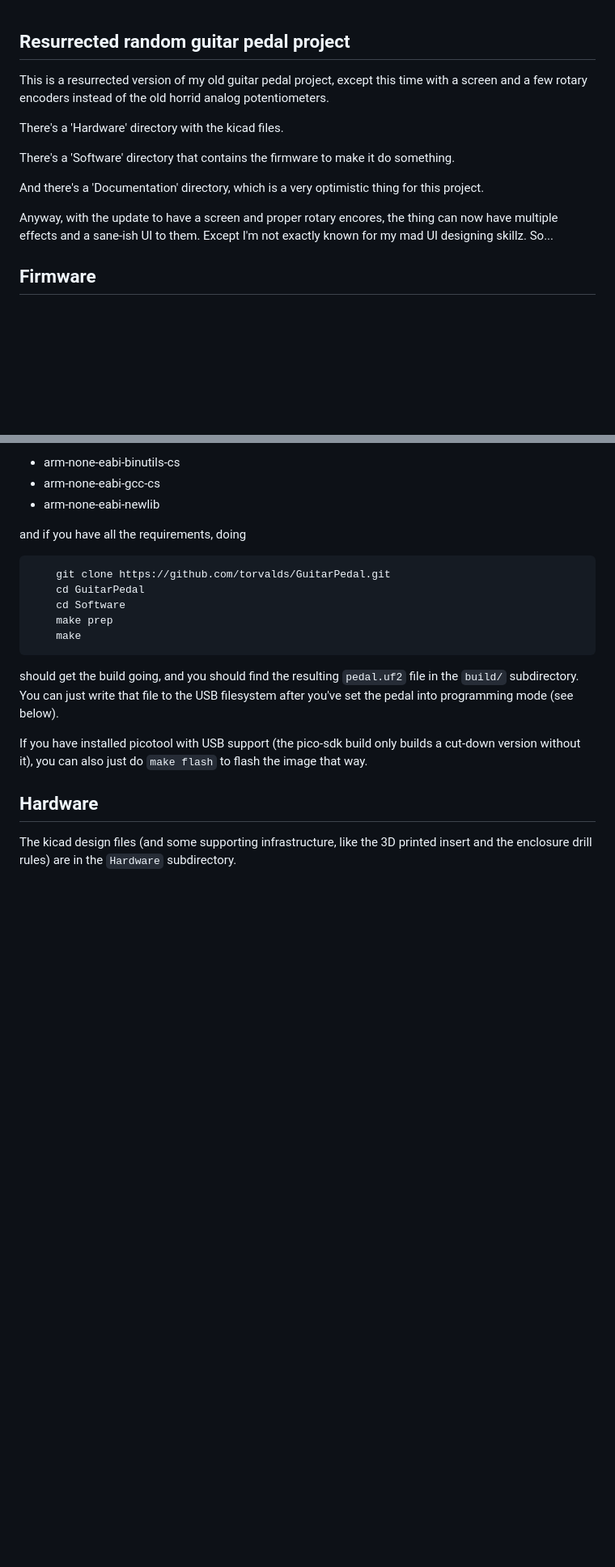
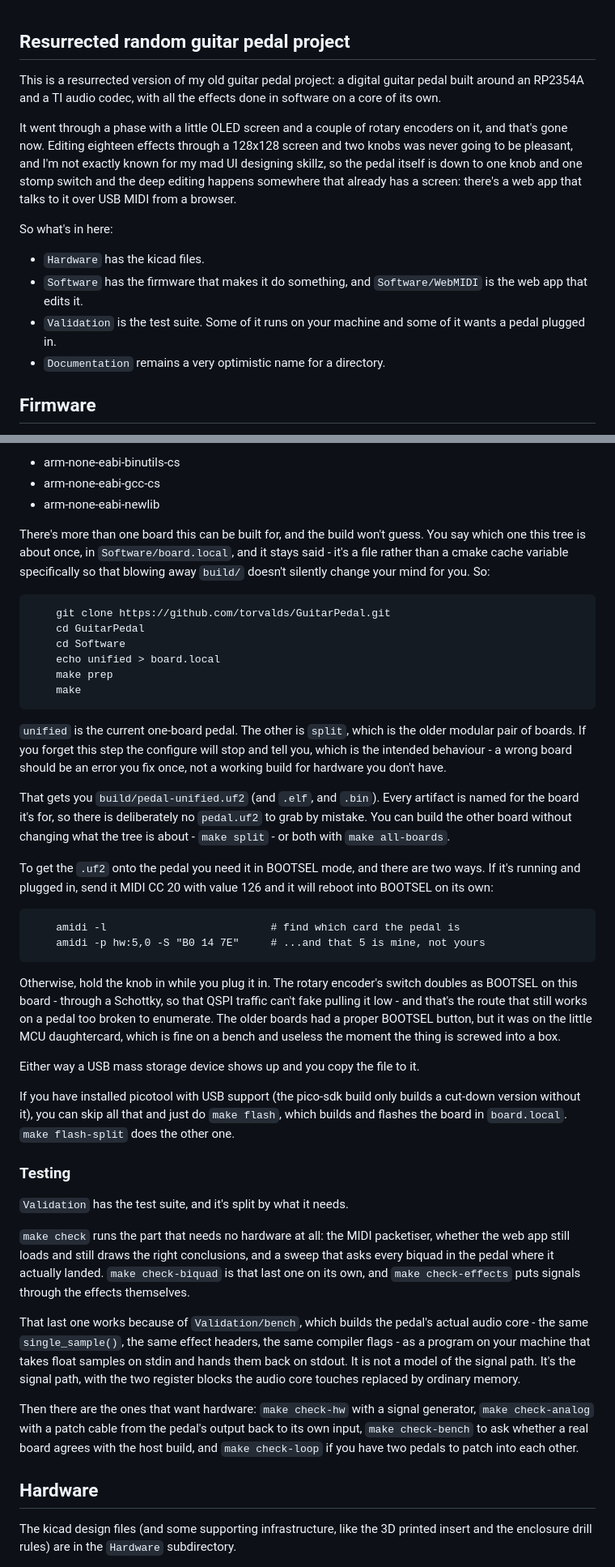
Before and after one commit to torvalds/GuitarPedal, a Markdown page: README.md, 2 parts joined by grey strips. Shown at 81% size. Rendered like a GitHub page; blank space fills up the shorter version.

Commit message:
README: fix the intro and the build instructions
The opening still mentioned the screen and the two rotary encoders,
which have been gone for a while.  Say what it is now - one knob, one
stomp switch, and the deep editing moved to a browser over USB MIDI,
where there is already a screen and I do not have to design a UI on a
128x128 panel.  The directory list gains Validation, which did not exist
when this was written.

The build instructions predated boards being a thing.  There is no
pedal.uf2 any more and there is deliberately no default board: every
artifact is named for the board it is for, board.local says which one
the tree is about, and a missing one is a configure error rather than a
build for hardware you do not have.  Document make split and
make all-boards, and make flash against board.local.

Also replaced "set the pedal into programming mode (see below)".  What
is below is the reset sequence for the rotary switches, which does not
exist and never ran - nothing checks a switch anywhere near boot - so
following it would leave somebody thinking their board was bricked.
The routes are CC 20 value 126 on a running pedal, and otherwise holding
the knob in while plugging it in: the rotary encoder's switch is wired
to QSPI_SS through a Schottky, so it is the BOOTSEL button, and the
diode is there so QSPI traffic cannot fake the pull-down.  That is worth
saying because the split boards did it the other way, with a real button
on the MCU daughtercard - fine on a bench, unreachable once the board is
screwed into a box.  The rest of that stale section is a separate patch;
this only stops the build instructions pointing at it.

Added a Testing section, because the test suite is worth finding: what
runs with no hardware, what wants a signal generator or a patch cable
or a second pedal, and what the bench actually is - the pedal's own
audio core built as a host program, rather than a model of it.

Signed-off-by: Linus Torvalds <torvalds@linux-foundation.org>

````diff
--- a/README.md
+++ b/README.md
@@ -1,20 +1,25 @@
 ## Resurrected random guitar pedal project
 
-This is a resurrected version of my old guitar pedal project, except
-this time with a screen and a few rotary encoders instead of the old
-horrid analog potentiometers.
+This is a resurrected version of my old guitar pedal project: a digital
+guitar pedal built around an RP2354A and a TI audio codec, with all the
+effects done in software on a core of its own.
 
-There's a 'Hardware' directory with the kicad files.
+It went through a phase with a little OLED screen and a couple of rotary
+encoders on it, and that's gone now.  Editing eighteen effects through a
+128x128 screen and two knobs was never going to be pleasant, and I'm not
+exactly known for my mad UI designing skillz, so the pedal itself is down
+to one knob and one stomp switch and the deep editing happens somewhere
+that already has a screen: there's a web app that talks to it over USB
+MIDI from a browser.
 
-There's a 'Software' directory that contains the firmware to make it do
-something.
+So what's in here:
 
-And there's a 'Documentation' directory, which is a very optimistic
-thing for this project.
-
-Anyway, with the update to have a screen and proper rotary encores, the
-thing can now have multiple effects and a sane-ish UI to them.  Except
-I'm not exactly known for my mad UI designing skillz.  So...
+ - `Hardware` has the kicad files.
+ - `Software` has the firmware that makes it do something, and
+   `Software/WebMIDI` is the web app that edits it.
+ - `Validation` is the test suite.  Some of it runs on your machine and
+   some of it wants a pedal plugged in.
+ - `Documentation` remains a very optimistic name for a directory.
 
 ## Firmware
 
@@ -36,22 +41,75 @@ something like
  - arm-none-eabi-gcc-cs
  - arm-none-eabi-newlib
 
-and if you have all the requirements, doing
+There's more than one board this can be built for, and the build won't
+guess.  You say which one this tree is about once, in
+`Software/board.local`, and it stays said - it's a file rather than a
+cmake cache variable specifically so that blowing away `build/` doesn't
+silently change your mind for you.  So:
 ```
 	git clone https://github.com/torvalds/GuitarPedal.git
 	cd GuitarPedal
 	cd Software
+	echo unified > board.local
 	make prep
 	make
 ```
-should get the build going, and you should find the resulting
-`pedal.uf2` file in the `build/` subdirectory.  You can just write that
-file to the USB filesystem after you've set the pedal into
-programming mode (see below).
+`unified` is the current one-board pedal.  The other is `split`, which is
+the older modular pair of boards.  If you forget this step the configure
+will stop and tell you, which is the intended behaviour - a wrong board
+should be an error you fix once, not a working build for hardware you
+don't have.
+
+That gets you `build/pedal-unified.uf2` (and `.elf`, and `.bin`).  Every
+artifact is named for the board it's for, so there is deliberately no
+`pedal.uf2` to grab by mistake.  You can build the other board without
+changing what the tree is about - ``make split`` - or both with ``make
+all-boards``.
+
+To get the `.uf2` onto the pedal you need it in BOOTSEL mode, and there
+are two ways.  If it's running and plugged in, send it MIDI CC 20 with
+value 126 and it will reboot into BOOTSEL on its own:
+```
+	amidi -l                          # find which card the pedal is
+	amidi -p hw:5,0 -S "B0 14 7E"     # ...and that 5 is mine, not yours
+```
+Otherwise, hold the knob in while you plug it in.  The rotary encoder's
+switch doubles as BOOTSEL on this board - through a Schottky, so that
+QSPI traffic can't fake pulling it low - and that's the route that still
+works on a pedal too broken to enumerate.  The older boards had a proper
+BOOTSEL button, but it was on the little MCU daughtercard, which is fine
+on a bench and useless the moment the thing is screwed into a box.
+
+Either way a USB mass storage device shows up and you copy the file to
+it.
 
 If you have installed picotool with USB support (the pico-sdk build only
-builds a cut-down version without it), you can also just do ``make
-flash`` to flash the image that way.
+builds a cut-down version without it), you can skip all that and just do
+``make flash``, which builds and flashes the board in `board.local`.
+``make flash-split`` does the other one.
+
+### Testing
+
+`Validation` has the test suite, and it's split by what it needs.
+
+``make check`` runs the part that needs no hardware at all: the MIDI
+packetiser, whether the web app still loads and still draws the right
+conclusions, and a sweep that asks every biquad in the pedal where it
+actually landed.  ``make check-biquad`` is that last one on its own, and
+``make check-effects`` puts signals through the effects themselves.
+
+That last one works because of `Validation/bench`, which builds the
+pedal's actual audio core - the same `single_sample()`, the same effect
+headers, the same compiler flags - as a program on your machine that
+takes float samples on stdin and hands them back on stdout.  It is not a
+model of the signal path.  It's the signal path, with the two register
+blocks the audio core touches replaced by ordinary memory.
+
+Then there are the ones that want hardware: ``make check-hw`` with a
+signal generator, ``make check-analog`` with a patch cable from the
+pedal's output back to its own input, ``make check-bench`` to ask whether
+a real board agrees with the host build, and ``make check-loop`` if you
+have two pedals to patch into each other.
 
 ## Hardware
 
````
